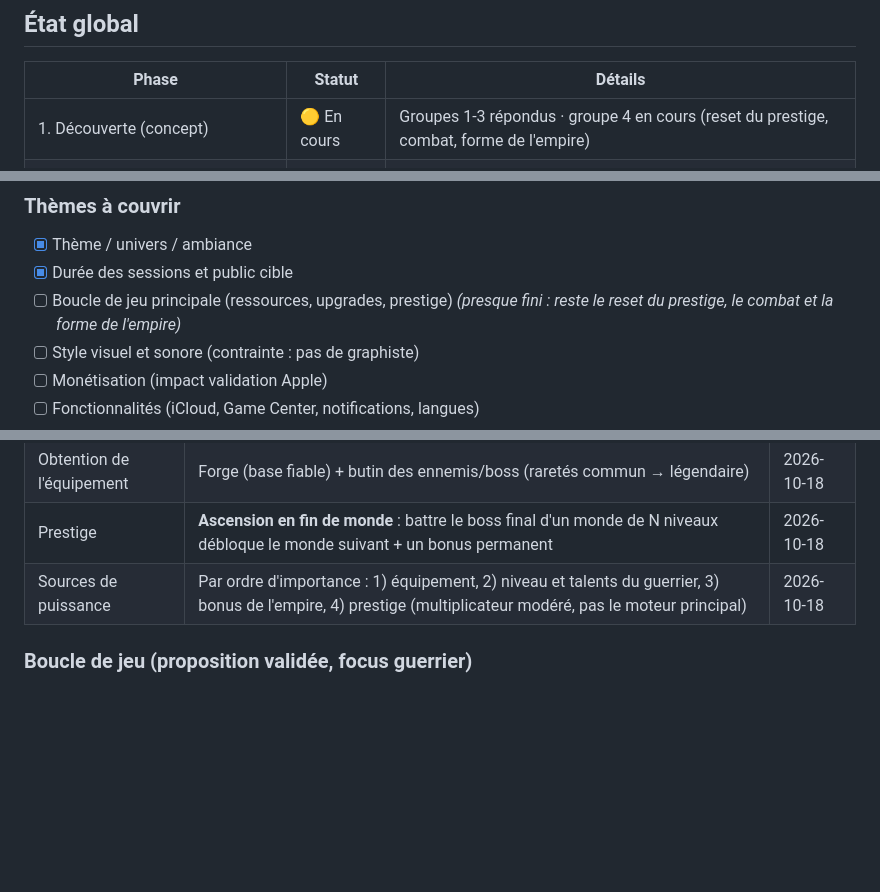
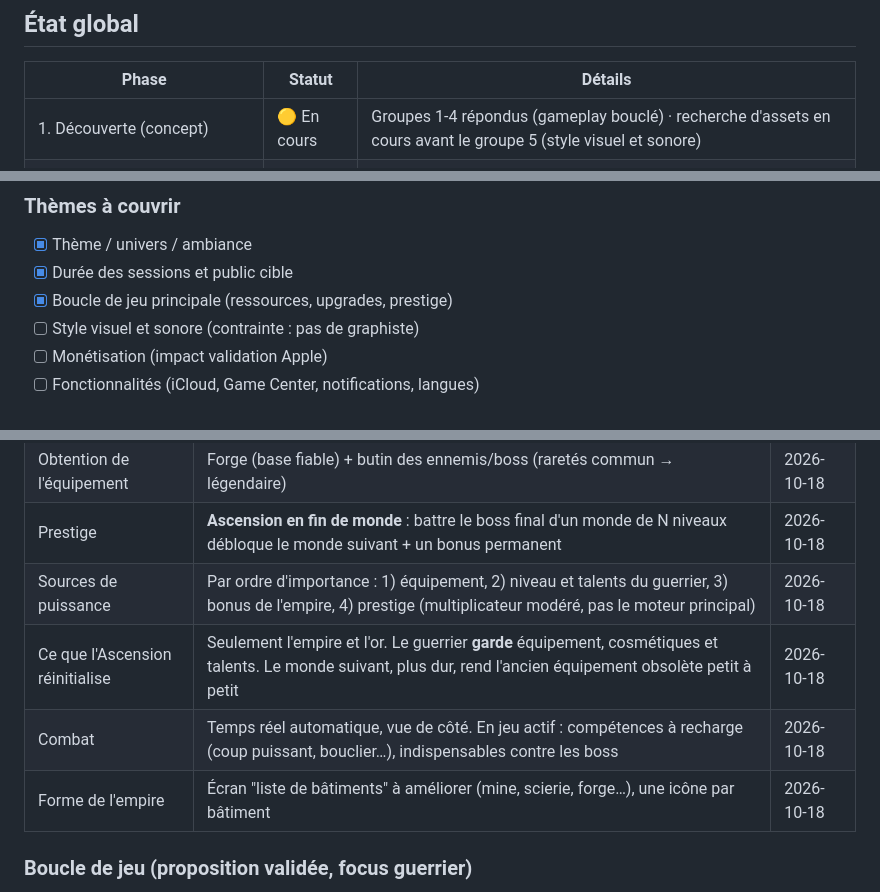
Before and after one commit to Benji698/CyberGarde, a Markdown page: IdleGame/PLAN.md, 3 parts joined by grey strips. GitHub-like rendering; blank space fills up the shorter version.

Commit message:
docs(plan): record Ascension reset scope, combat style and empire form
Ascension resets only the empire and gold, so the warrior keeps gear,
cosmetics and talents. Combat is real-time auto with active cooldown
skills. The empire is a building list. Gameplay discovery is complete.

Co-Authored-By: Claude Opus 5.5 <noreply@anthropic.com>
Claude-Session: https://claude.ai/code/session_01UEbqWzMzX4Zhxae6VfjaCp

```diff
--- a/IdleGame/PLAN.md
+++ b/IdleGame/PLAN.md
@@ -12,7 +12,7 @@
 
 | Phase | Statut | Détails |
 |-------|--------|---------|
-| 1. Découverte (concept) | 🟡 En cours | Groupes 1-3 répondus · groupe 4 en cours (reset du prestige, combat, forme de l'empire) |
+| 1. Découverte (concept) | 🟡 En cours | Groupes 1-4 répondus (gameplay bouclé) · recherche d'assets en cours avant le groupe 5 (style visuel et sonore) |
 | 2. Choix technique | ⚪ À faire | — |
 | 3. Plan de projet (GDD + archi + roadmap) | ⚪ À faire | — |
 | 4. Développement | ⚪ À faire | — |
@@ -29,7 +29,7 @@ Objectif : construire le concept avant d'écrire une ligne de code.
 ### Thèmes à couvrir
 - [x] Thème / univers / ambiance
 - [x] Durée des sessions et public cible
-- [ ] Boucle de jeu principale (ressources, upgrades, prestige) _(presque fini : reste le reset du prestige, le combat et la forme de l'empire)_
+- [x] Boucle de jeu principale (ressources, upgrades, prestige)
 - [ ] Style visuel et sonore (contrainte : pas de graphiste)
 - [ ] Monétisation (impact validation Apple)
 - [ ] Fonctionnalités (iCloud, Game Center, notifications, langues)
@@ -49,6 +49,9 @@ Objectif : construire le concept avant d'écrire une ligne de code.
 | Obtention de l'équipement | Forge (base fiable) + butin des ennemis/boss (raretés commun → légendaire) | 2026-10-18 |
 | Prestige | **Ascension en fin de monde** : battre le boss final d'un monde de N niveaux débloque le monde suivant + un bonus permanent | 2026-10-18 |
 | Sources de puissance | Par ordre d'importance : 1) équipement, 2) niveau et talents du guerrier, 3) bonus de l'empire, 4) prestige (multiplicateur modéré, pas le moteur principal) | 2026-10-18 |
+| Ce que l'Ascension réinitialise | Seulement l'empire et l'or. Le guerrier **garde** équipement, cosmétiques et talents. Le monde suivant, plus dur, rend l'ancien équipement obsolète petit à petit | 2026-10-18 |
+| Combat | Temps réel automatique, vue de côté. En jeu actif : compétences à recharge (coup puissant, bouclier…), indispensables contre les boss | 2026-10-18 |
+| Forme de l'empire | Écran "liste de bâtiments" à améliorer (mine, scierie, forge…), une icône par bâtiment | 2026-10-18 |
 
 ### Boucle de jeu (proposition validée, focus guerrier)
 1. L'empire produit en continu (or, matériaux), même hors-ligne
```
Also changed, not shown: other parts of IdleGame/PLAN.md (+3 -0 lines).
